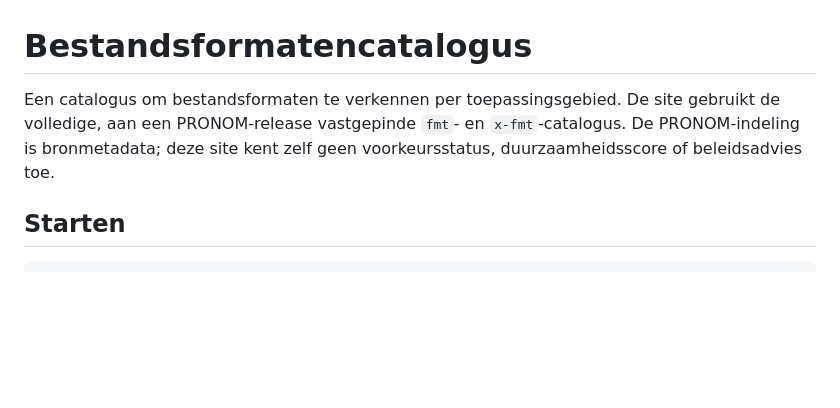
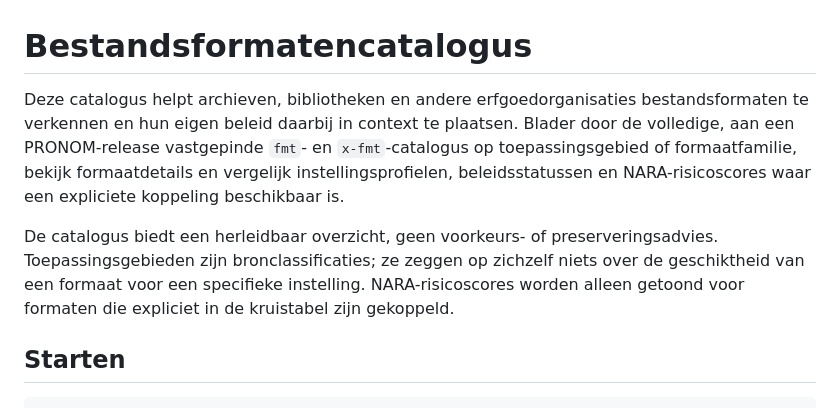
Before and after one commit to RvanVeenendaal/wegwijzer-voorkeursformaten, a Markdown page: README.md, the part around the change. Drawn GitHub-style; blank space fills up the shorter version.

Commit message:
Improved description in readme

```diff
--- a/README.md
+++ b/README.md
@@ -1,6 +1,8 @@
 # Bestandsformatencatalogus
 
-Een catalogus om bestandsformaten te verkennen per toepassingsgebied. De site gebruikt de volledige, aan een PRONOM-release vastgepinde `fmt`- en `x-fmt`-catalogus. De PRONOM-indeling is bronmetadata; deze site kent zelf geen voorkeursstatus, duurzaamheidsscore of beleidsadvies toe.
+Deze catalogus helpt archieven, bibliotheken en andere erfgoedorganisaties bestandsformaten te verkennen en hun eigen beleid daarbij in context te plaatsen. Blader door de volledige, aan een PRONOM-release vastgepinde `fmt`- en `x-fmt`-catalogus op toepassingsgebied of formaatfamilie, bekijk formaatdetails en vergelijk instellingsprofielen, beleidsstatussen en NARA-risicoscores waar een expliciete koppeling beschikbaar is.
+
+De catalogus biedt een herleidbaar overzicht, geen voorkeurs- of preserveringsadvies. Toepassingsgebieden zijn bronclassificaties; ze zeggen op zichzelf niets over de geschiktheid van een formaat voor een specifieke instelling. NARA-risicoscores worden alleen getoond voor formaten die expliciet in de kruistabel zijn gekoppeld.
 
 ## Starten
 
```
